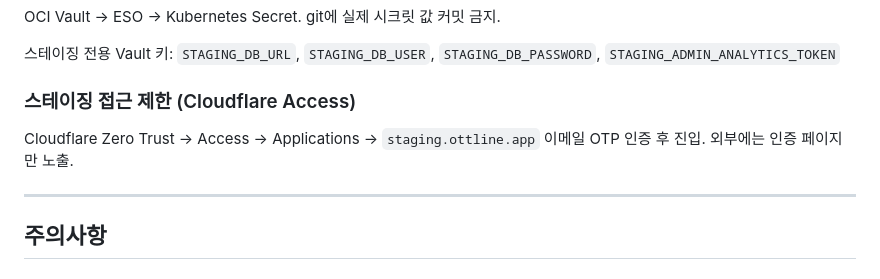
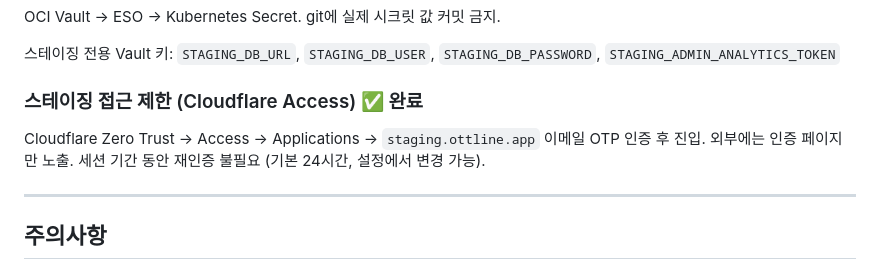
Before and after one commit to chawon/ott, a Markdown page: docs/staging-environment-plan.md, the part around the change. Drawn GitHub-style.

Commit message:
docs: mark Cloudflare Access setup as complete

```diff
--- a/docs/staging-environment-plan.md
+++ b/docs/staging-environment-plan.md
@@ -88,9 +88,10 @@ OCI Vault → ESO → Kubernetes Secret. git에 실제 시크릿 값 커밋 금
 
 스테이징 전용 Vault 키: `STAGING_DB_URL`, `STAGING_DB_USER`, `STAGING_DB_PASSWORD`, `STAGING_ADMIN_ANALYTICS_TOKEN`
 
-### 스테이징 접근 제한 (Cloudflare Access)
+### 스테이징 접근 제한 (Cloudflare Access) ✅ 완료
 Cloudflare Zero Trust → Access → Applications → `staging.ottline.app`
 이메일 OTP 인증 후 진입. 외부에는 인증 페이지만 노출.
+세션 기간 동안 재인증 불필요 (기본 24시간, 설정에서 변경 가능).
 
 ---
 
```
